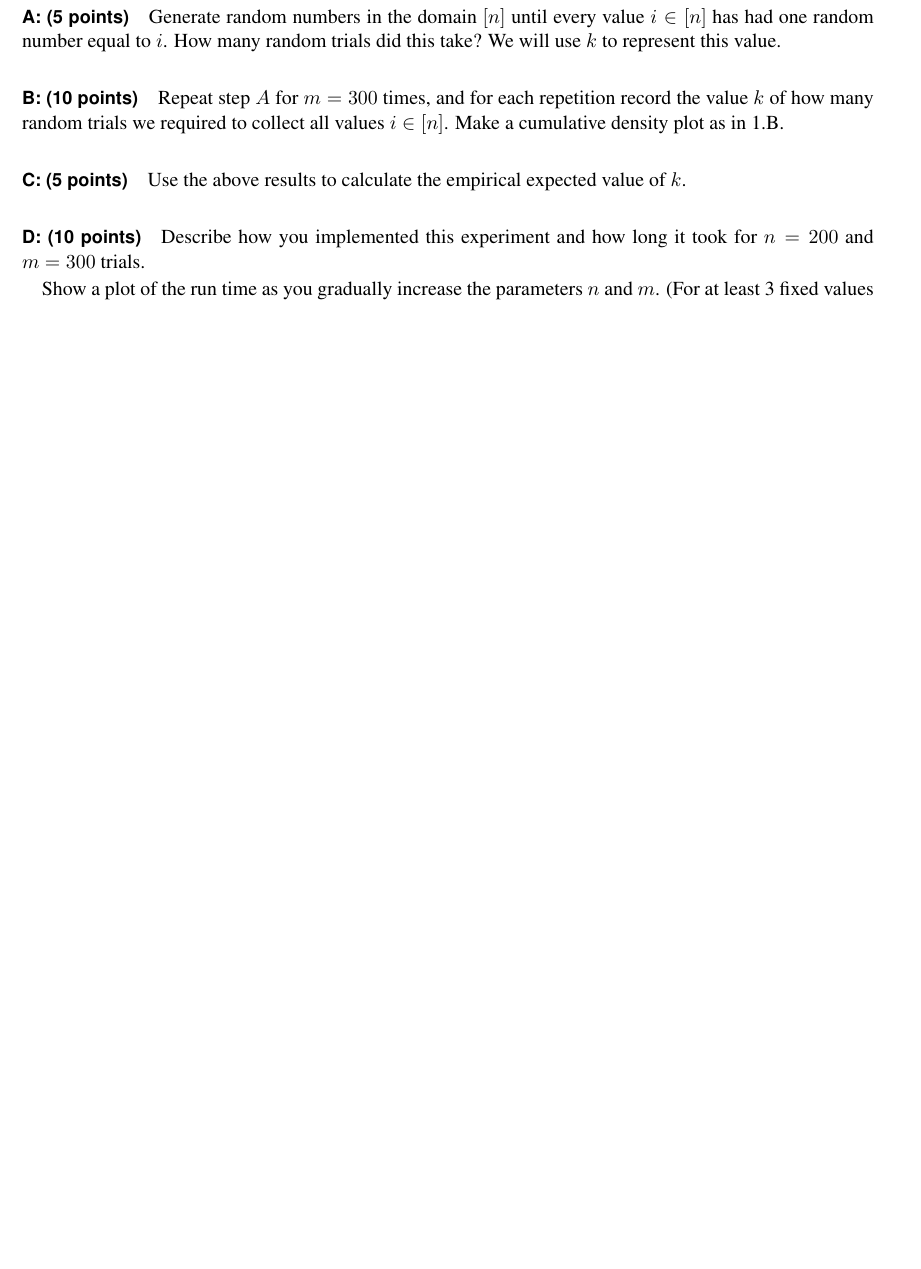
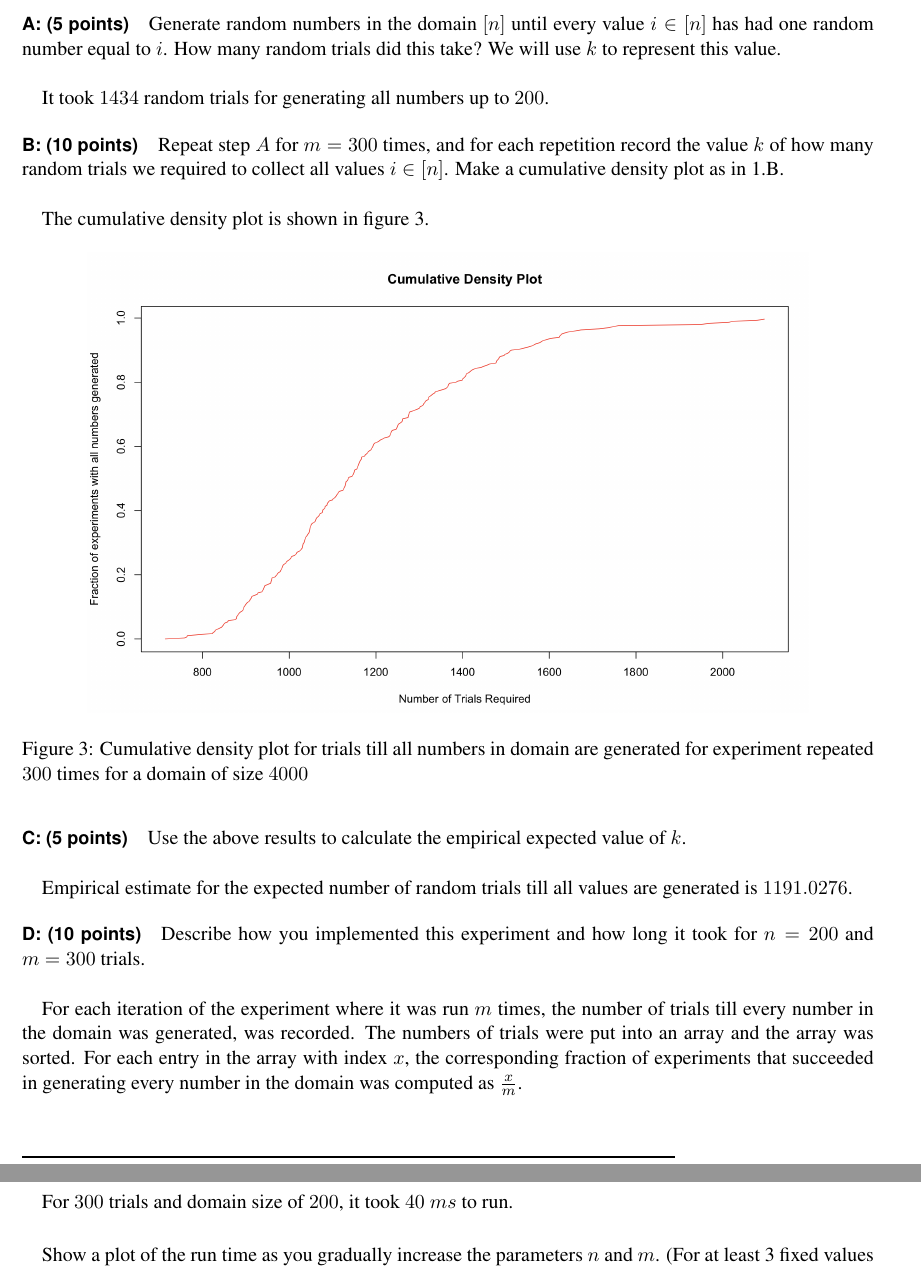
Before and after one commit to gopalmenon/CS-6140-Assignment-1-Hash-Functions-and-PAC-Algorithms, a LaTeX document (Report/A1-StatPrin.tex): part of page 3 of 4 before the commit and two parts of pages 3 and 4 of 5 after it, the two joined at a grey line, cut so that both start at the same text, the shorter picture padded with empty space. Compiled offline with pdfLaTeX.

Commit message:
Finished answer 2

```diff
--- a/Report/A1-StatPrin.tex
+++ b/Report/A1-StatPrin.tex
@@ -89,17 +91,34 @@ Consider a domain $[n]$ of size $n = 200$.
 \paragraph{A: (5 points)}
 Generate random numbers in the domain $[n]$ until every value $i \in [n]$ has had one random number equal to $i$.
 How many random trials did this take?
-We will use $k$ to represent this value.
+We will use $k$ to represent this value.  \\
+
+It took $1434$ random trials for generating all numbers up to $200$.
 
 \paragraph{B: (10 points)}
 Repeat step $A$ for $m=300$ times, and for each repetition record the value $k$ of how many random trials we required to collect all values $i \in [n]$.
-Make a cumulative density plot as in 1.B.
+Make a cumulative density plot as in 1.B.  \\
+
+The cumulative density plot is shown in figure \ref{cumplot2}.
+
+\begin{figure}[!htb]
+\centering
+\includegraphics[width=5.5in]{figures/cumdenplot2b.png}
+\caption{Cumulative density plot for trials till all numbers in domain are generated for experiment repeated $300$ times for a domain of size $4000$}
+\label{cumplot2}
+\end{figure}
 
 \paragraph{C: (5 points)}
-Use the above results to calculate the empirical expected value of $k$.
+Use the above results to calculate the empirical expected value of $k$.\\
+
+Empirical estimate for the expected number of random trials till all values are generated is $1191.0276$.
 
 \paragraph{D: (10 points)}
-Describe how you implemented this experiment and how long it took for $n=200$ and $m=300$ trials.
+Describe how you implemented this experiment and how long it took for $n=200$ and $m=300$ trials.  \\
+
+For each iteration of the experiment where it was run $m$ times, the number of trials till every number in the domain was generated, was recorded. The numbers of trials were put into an array and the array was sorted. For each entry in the array with index $x$, the corresponding fraction of experiments that succeeded in generating every number in the domain was computed as $\frac{x}{m}$.\\
+
+For $300$ trials and domain size of $200$, it took $40$ $ms$ to run.\\
 
 Show a plot of the run time as you gradually increase the parameters $n$ and $m$.
 (For at least 3 fixed values of $m$ between 300 and 5,000, plot the time as a function of $n$.)
```
Also changed, not shown: Report/A1-StatPrin.pdf, Report/figures/ccruntimes.png (added), Report/figures/cumdenplot2b.png (added), Report/A1-StatPrin.tex (10 more changed lines).
